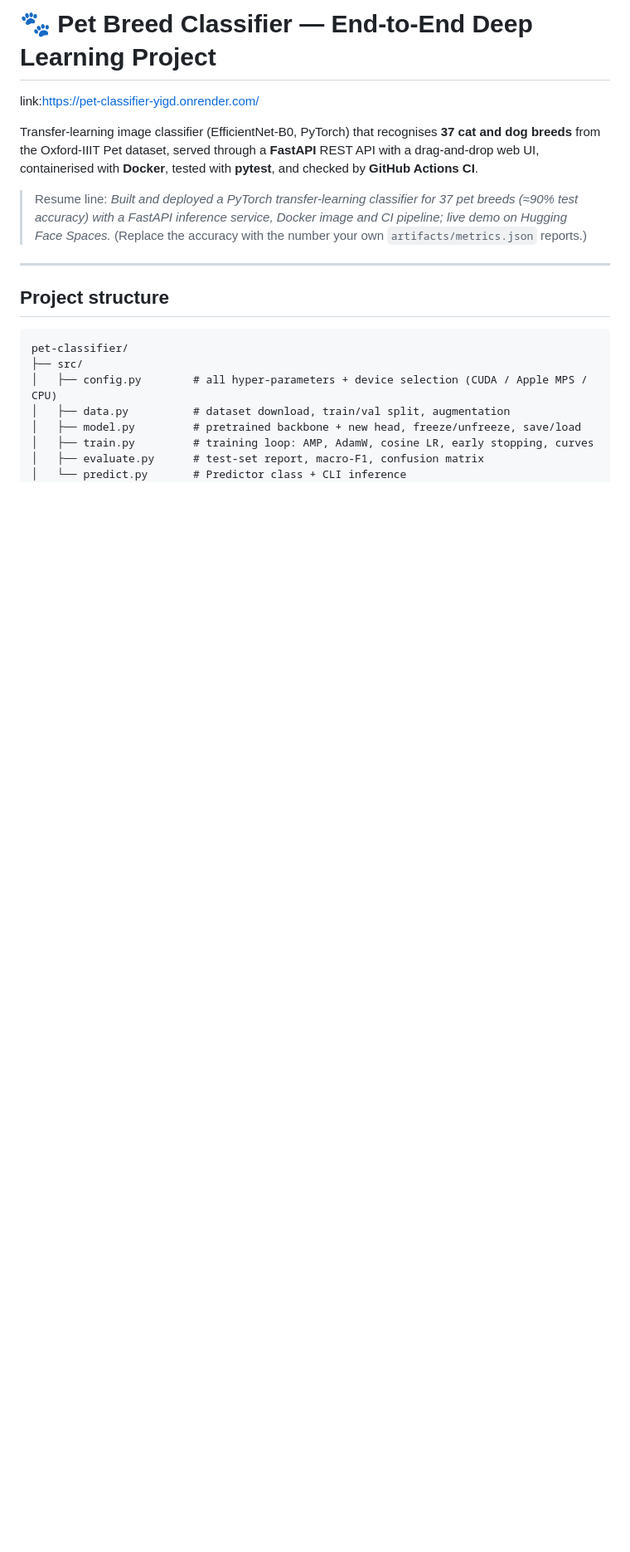
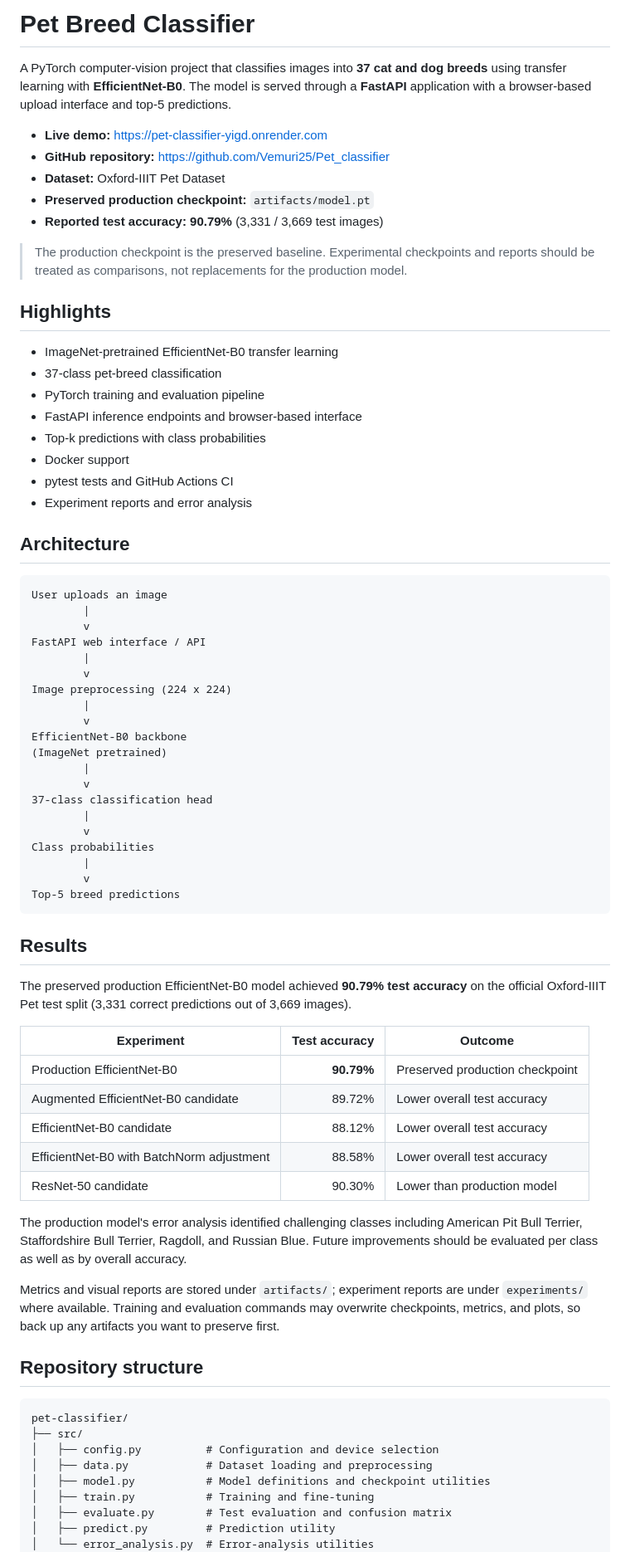
Before and after one commit to Vemuri25/Pet_classifier, a Markdown page: README.md, the part around one of its changes. Shown at 83% size. Drawn GitHub-style; blank space fills up the shorter version.

Commit message:
Improve project README and documentation

````diff
--- a/README.md
+++ b/README.md
@@ -1,26 +1,77 @@
-# 🐾 Pet Breed Classifier — End-to-End Deep Learning Project
+# Pet Breed Classifier
 
-link:https://pet-classifier-yigd.onrender.com/
+A PyTorch computer-vision project that classifies images into **37 cat and dog breeds** using transfer learning with **EfficientNet-B0**. The model is served through a **FastAPI** application with a browser-based upload interface and top-5 predictions.
 
-Transfer-learning image classifier (EfficientNet-B0, PyTorch) that recognises **37 cat and dog breeds**
-from the Oxford-IIIT Pet dataset, served through a **FastAPI** REST API with a drag-and-drop web UI,
-containerised with **Docker**, tested with **pytest**, and checked by **GitHub Actions CI**.
+- **Live demo:** https://pet-classifier-yigd.onrender.com
+- **GitHub repository:** https://github.com/Vemuri25/Pet_classifier
+- **Dataset:** Oxford-IIIT Pet Dataset
+- **Preserved production checkpoint:** `artifacts/model.pt`
+- **Reported test accuracy:** **90.79%** (3,331 / 3,669 test images)
 
-> Resume line: *Built and deployed a PyTorch transfer-learning classifier for 37 pet breeds
-> (≈90% test accuracy) with a FastAPI inference service, Docker image and CI pipeline; live demo on Hugging Face Spaces.*
-> (Replace the accuracy with the number your own `artifacts/metrics.json` reports.)
+> The production checkpoint is the preserved baseline. Experimental checkpoints and reports should be treated as comparisons, not replacements for the production model.
 
----
+## Highlights
 
-## Project structure
+- ImageNet-pretrained EfficientNet-B0 transfer learning
+- 37-class pet-breed classification
+- PyTorch training and evaluation pipeline
+- FastAPI inference endpoints and browser-based interface
+- Top-k predictions with class probabilities
+- Docker support
+- pytest tests and GitHub Actions CI
+- Experiment reports and error analysis
 
+## Architecture
+
+```text
+User uploads an image
+        |
+        v
+FastAPI web interface / API
+        |
+        v
+Image preprocessing (224 x 224)
+        |
+        v
+EfficientNet-B0 backbone
+(ImageNet pretrained)
+        |
+        v
+37-class classification head
+        |
+        v
+Class probabilities
+        |
+        v
+Top-5 breed predictions
 ```
+
+## Results
+
+The preserved production EfficientNet-B0 model achieved **90.79% test accuracy** on the official Oxford-IIIT Pet test split (3,331 correct predictions out of 3,669 images).
+
+| Experiment | Test accuracy | Outcome |
+|---|---:|---|
+| Production EfficientNet-B0 | **90.79%** | Preserved production checkpoint |
+| Augmented EfficientNet-B0 candidate | 89.72% | Lower overall test accuracy |
+| EfficientNet-B0 candidate | 88.12% | Lower overall test accuracy |
+| EfficientNet-B0 with BatchNorm adjustment | 88.58% | Lower overall test accuracy |
+| ResNet-50 candidate | 90.30% | Lower than production model |
+
+The production model's error analysis identified challenging classes including American Pit Bull Terrier, Staffordshire Bull Terrier, Ragdoll, and Russian Blue. Future improvements should be evaluated per class as well as by overall accuracy.
+
+Metrics and visual reports are stored under `artifacts/`; experiment reports are under `experiments/` where available. Training and evaluation commands may overwrite checkpoints, metrics, and plots, so back up any artifacts you want to preserve first.
+
+## Repository structure
+
+```text
 pet-classifier/
 ├── src/
-│   ├── config.py        # all hyper-parameters + device selection (CUDA / Apple MPS / CPU)
-│   ├── data.py          # dataset download, train/val split, augmentation
-│   ├── model.py         # pretrained backbone + new head, freeze/unfreeze, save/load
-│   ├── train.py         # training loop: AMP, AdamW, cosine LR, early stopping, curves
-│   ├── evaluate.py      # test-set report, macro-F1, confusion matrix
-│   └── predict.py       # Predictor class + CLI inference
+│   ├── config.py          # Configuration and device selection
+│   ├── data.py            # Dataset loading and preprocessing
+│   ├── model.py           # Model definitions and checkpoint utilities
+│   ├── train.py           # Training and fine-tuning
+│   ├── evaluate.py        # Test evaluation and confusion matrix
+│   ├── predict.py         # Prediction utility
+│   └── error_analysis.py  # Error-analysis utilities
 ├── serving/
````
Also changed, not shown: other parts of README.md (+93 -135 lines).
